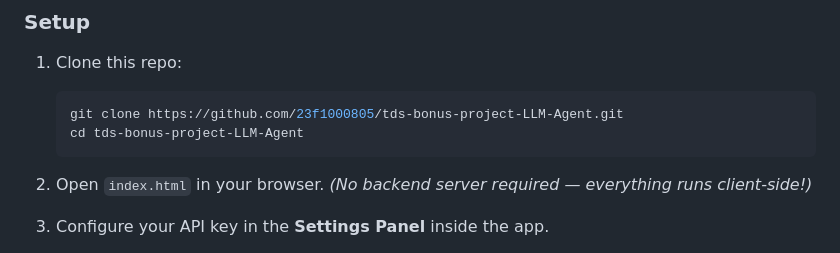
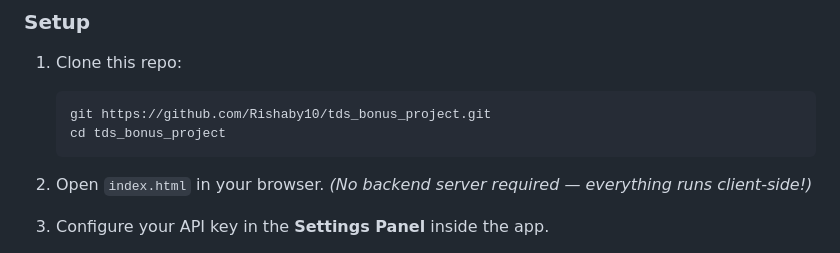
Before and after one commit to Rishaby10/tds_bonus_project, a Markdown page: README.md, the part around the change. Drawn GitHub-style.

Commit message:
updated read me again

````diff
--- a/README.md
+++ b/README.md
@@ -74,8 +74,8 @@ This POC reimplements the above loop in **browser JavaScript**, connected to pro
 1. Clone this repo:
 
    ```bash
-   git clone https://github.com/23f1000805/tds-bonus-project-LLM-Agent.git
-   cd tds-bonus-project-LLM-Agent
+   git https://github.com/Rishaby10/tds_bonus_project.git
+   cd tds_bonus_project
    ```
 
 2. Open `index.html` in your browser.
````
